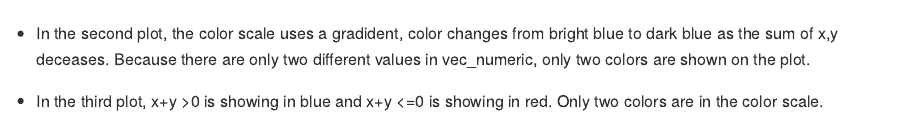
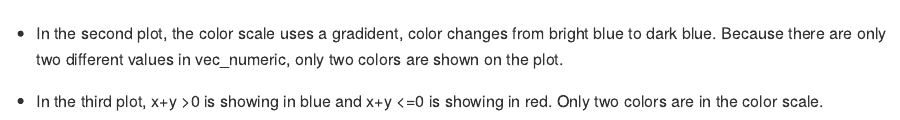
Before and after one commit to renjingwei/p8105_hw1_jr3869, an R Markdown document (p8105_hw1_jr3869.Rmd): the page in a window 1100 px wide, from 3500 px down. The pictures show the output file p8105_hw1_jr3869.md that the author committed with the source, drawn offline in the style of GitHub.

Commit message:
update second plot description

````diff
--- a/p8105_hw1_jr3869.Rmd
+++ b/p8105_hw1_jr3869.Rmd
@@ -117,6 +117,6 @@ ggplot(plot_df, aes(x = x, y = y, color=vec_numeric)) + geom_point()
 ggplot(plot_df, aes(x = x, y = y, color=vec_factor)) + geom_point()
 ```
 
-* In the second plot, the color scale uses a gradident, color changes from bright blue to dark blue as the sum of x,y deceases. Because there are only two different values in  vec_numeric, only two colors are shown on the plot.
+* In the second plot, the color scale uses a gradident, color changes from bright blue to dark blue. Because there are only two different values in  vec_numeric, only two colors are shown on the plot.
 
 * In the third plot, x+y >0 is showing in blue and x+y <=0 is showing in red. Only two colors are in the color scale.
````
Also changed, not shown: p8105_hw1_jr3869.md.
